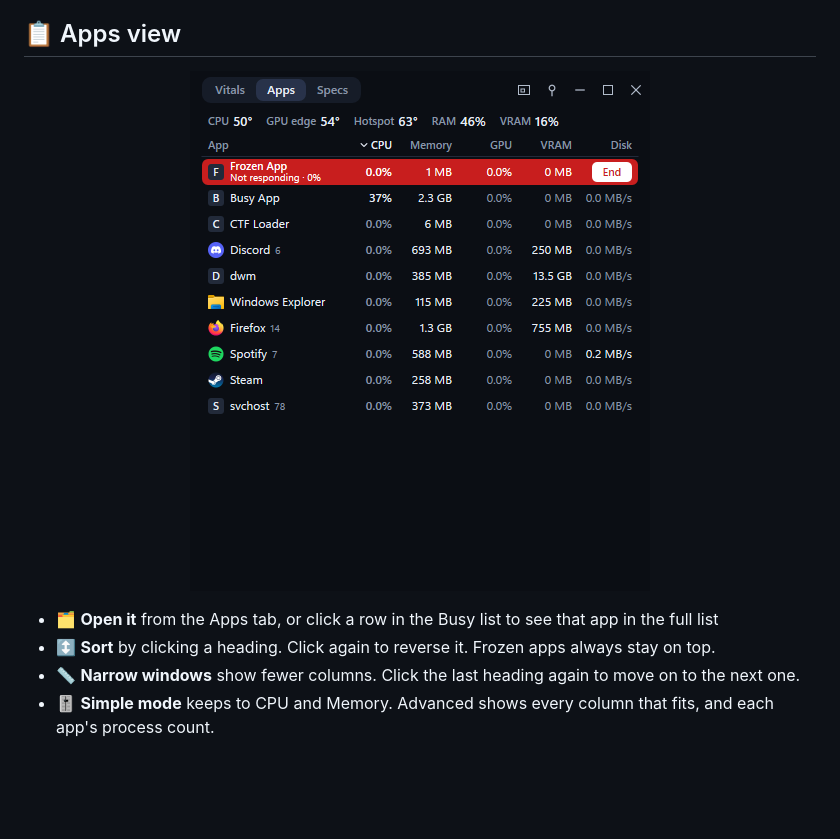
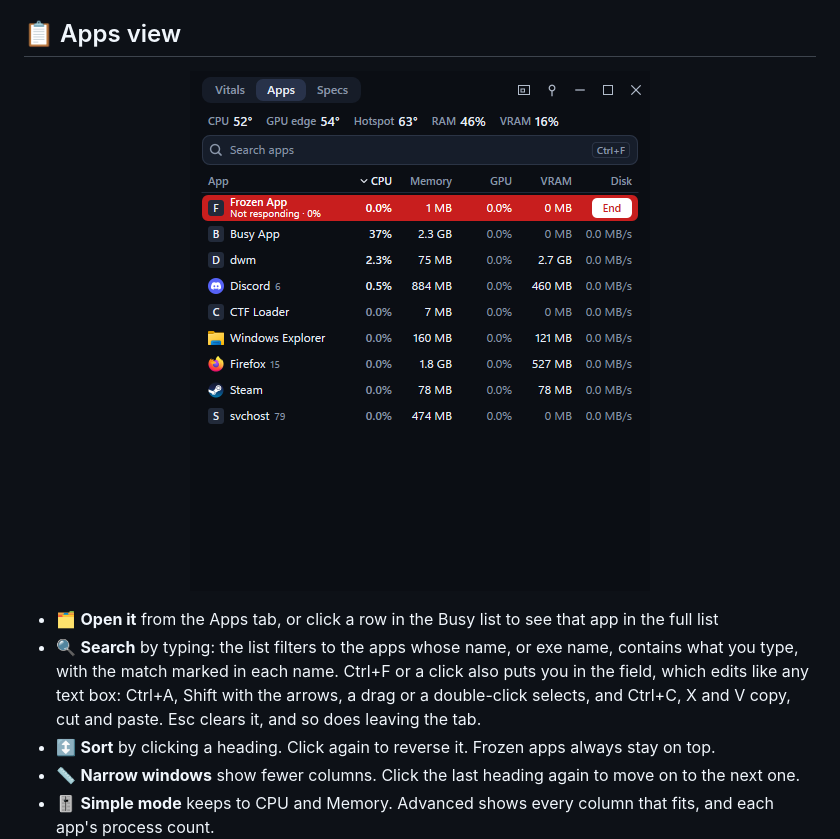
Before and after one commit to kyle-barth/vitals, a Markdown page: README.md, the part around one of its changes. Drawn GitHub-style; pictures changed too: docs/images/apps.png; blank space fills up the shorter version.

```diff
--- a/README.md
+++ b/README.md
@@ -126,6 +126,7 @@ To keep the window calm:
 </p>
 
 - 🗂️ **Open it** from the Apps tab, or click a row in the Busy list to see that app in the full list
+- 🔍 **Search** by typing: the list filters to the apps whose name, or exe name, contains what you type, with the match marked in each name. Ctrl+F or a click also puts you in the field, which edits like any text box: Ctrl+A, Shift with the arrows, a drag or a double-click selects, and Ctrl+C, X and V copy, cut and paste. Esc clears it, and so does leaving the tab.
 - ↕️ **Sort** by clicking a heading. Click again to reverse it. Frozen apps always stay on top.
 - 📏 **Narrow windows** show fewer columns. Click the last heading again to move on to the next one.
 - 🎚️ **Simple mode** keeps to CPU and Memory. Advanced shows every column that fits, and each app's process count.
```
Also changed, not shown: other parts of README.md (+1 -1 lines), CHANGELOG.md (+9 -0 lines), 6 other files.
